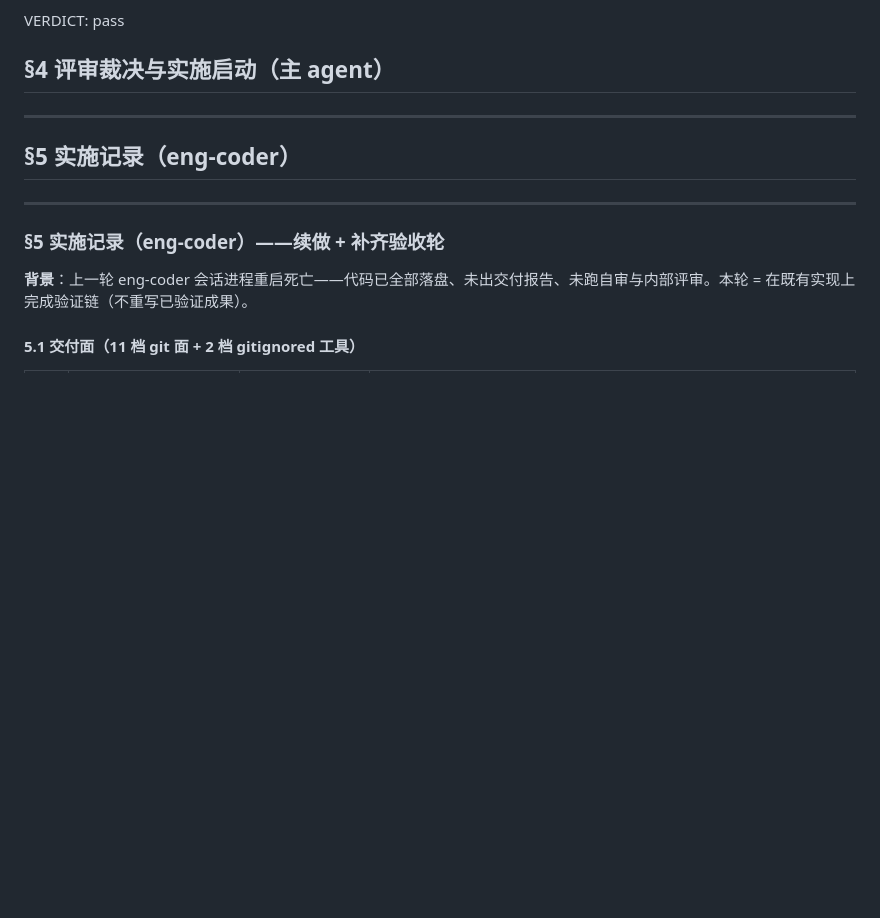
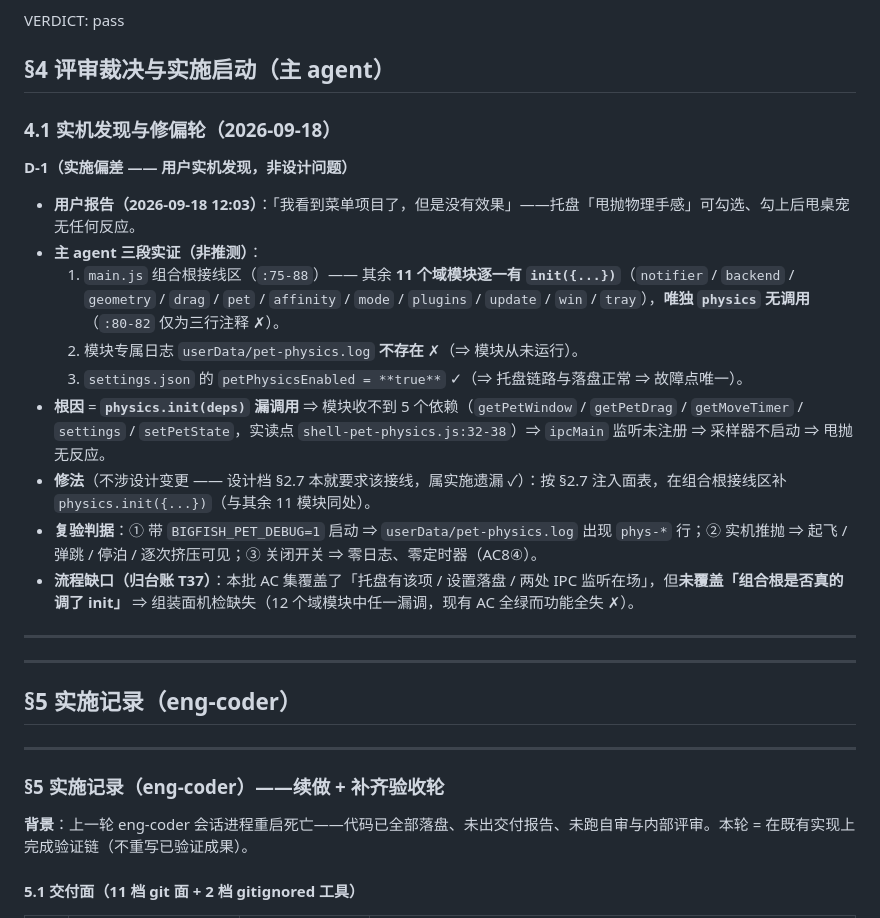
Before and after one commit to ludonghuai/big-fish, a Markdown page: docs/batches/B20-pet-physics.md, the part around the change. Drawn GitHub-style; blank space fills up the shorter version.

Commit message:
docs(b20,todo): B20 §4.1 实机偏差记录（D-1 漏接线）+ 台账 T37/T38
- B20 §4.1（主 agent 段）：用户实机发现「托盘勾选无效」⇒ 三段实证定位 = `main.js` 组合根缺 `physics.init()` 调用（11 个模块中唯一漏调）· `userData/pet-physics.log` 不存在 · `settings.json` 开关已 true ⇒ 根因与复验判据成文；修法 = 按设计档 §2.7 注入面表补接线（不涉设计变更）
- 台账 T37：组装面机检缺失（域模块 init 接线无机检面 ⇒ 12 个模块漏一个，批内 AC 全绿而功能全失）；归批 B16
- 台账 T38：组合根热点结构债（`main.js` 被每个功能触碰 ⇒ 并行批次必然串行 + 修偏排到无关批次之后）；候选方向 ① 自注册 ② wiring 表 + T37 机检 ③ 认账
- 地图 T 计数 24 → 26（D3 计数与列表同改）

```diff
--- a/docs/batches/B20-pet-physics.md
+++ b/docs/batches/B20-pet-physics.md
@@ -550,6 +550,22 @@ VERDICT: pass
 
 ## §4 评审裁决与实施启动（主 agent）
 
+### 4.1 实机发现与修偏轮（2026-09-18）
+
+**D-1（实施偏差 —— 用户实机发现，非设计问题）**
+
+- **用户报告（2026-09-18 12:03）**：「我看到菜单项目了，但是没有效果」——托盘「甩抛物理手感」可勾选、勾上后甩桌宠无任何反应。
+- **主 agent 三段实证（非推测）**：
+  1. `main.js` 组合根接线区（`:75-88`）—— 其余 **11 个域模块逐一有 `init({...})`**（`notifier` / `backend` / `geometry` / `drag` / `pet` / `affinity` / `mode` / `plugins` / `update` / `win` / `tray`），**唯独 `physics` 无调用**（`:80-82` 仅为三行注释 ✗）。
+  2. 模块专属日志 `userData/pet-physics.log` **不存在** ✗（⇒ 模块从未运行）。
+  3. `settings.json` 的 `petPhysicsEnabled = **true**` ✓（⇒ 托盘链路与落盘正常 ⇒ 故障点唯一）。
+- **根因** = **`physics.init(deps)` 漏调用** ⇒ 模块收不到 5 个依赖（`getPetWindow` / `getPetDrag` / `getMoveTimer` / `settings` / `setPetState`，实读点 `shell-pet-physics.js:32-38`）⇒ `ipcMain` 监听未注册 ⇒ 采样器不启动 ⇒ 甩抛无反应。
+- **修法**（不涉设计变更 —— 设计档 §2.7 本就要求该接线，属实施遗漏 ✓）：按 §2.7 注入面表，在组合根接线区补 `physics.init({...})`（与其余 11 模块同处）。
+- **复验判据**：① 带 `BIGFISH_PET_DEBUG=1` 启动 ⇒ `userData/pet-physics.log` 出现 `phys-*` 行；② 实机推抛 ⇒ 起飞 / 弹跳 / 停泊 / 逐次挤压可见；③ 关闭开关 ⇒ 零日志、零定时器（AC8④）。
+- **流程缺口（归台账 T37）**：本批 AC 集覆盖了「托盘有该项 / 设置落盘 / 两处 IPC 监听在场」，但**未覆盖「组合根是否真的调了 init」** ⇒ 组装面机检缺失（12 个域模块中任一漏调，现有 AC 全绿而功能全失 ✗）。
+
+---
+
 <!-- 由主 agent 填 -->
 
 ---
```
Also changed, not shown: docs/README.md (+1 -1 lines), docs/TODO.md (+2 -0 lines).
